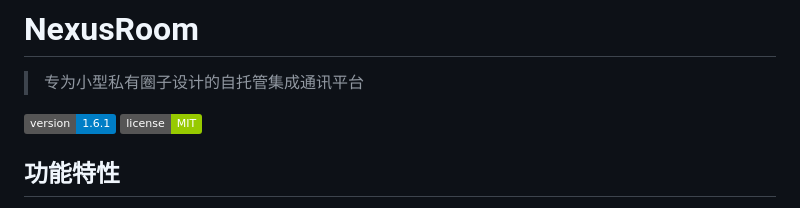
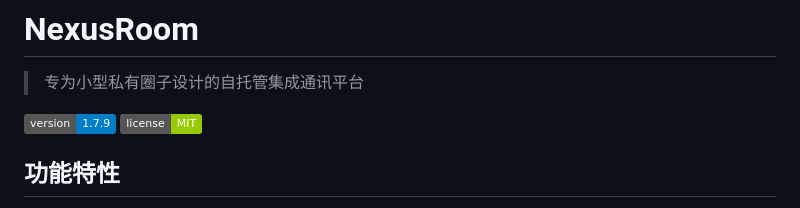
Before and after one commit to StarDream2736/Nexusroom, a Markdown page: README.md, the part around the change. Rendered like a GitHub page; badges without logos.

Commit message:
chore: bump version to v1.7.9

```diff
--- a/README.md
+++ b/README.md
@@ -2,7 +2,7 @@
 
 > 专为小型私有圈子设计的自托管集成通讯平台
 
-[![Version](https://img.shields.io/badge/version-1.6.1-blue.svg)](https://github.com/StarDream2736/Nexusroom)
+[![Version](https://img.shields.io/badge/version-1.7.9-blue.svg)](https://github.com/StarDream2736/Nexusroom)
 [![License](https://img.shields.io/badge/license-MIT-green.svg)](LICENSE)
 
 ## 功能特性
```
